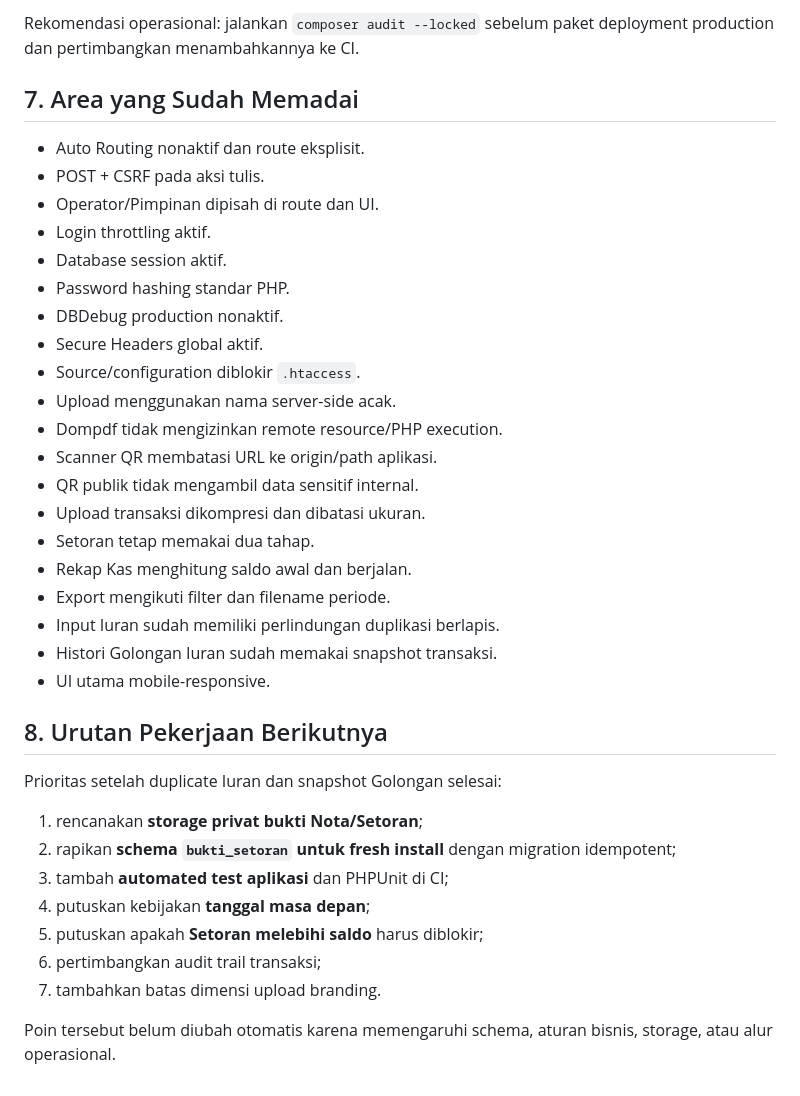
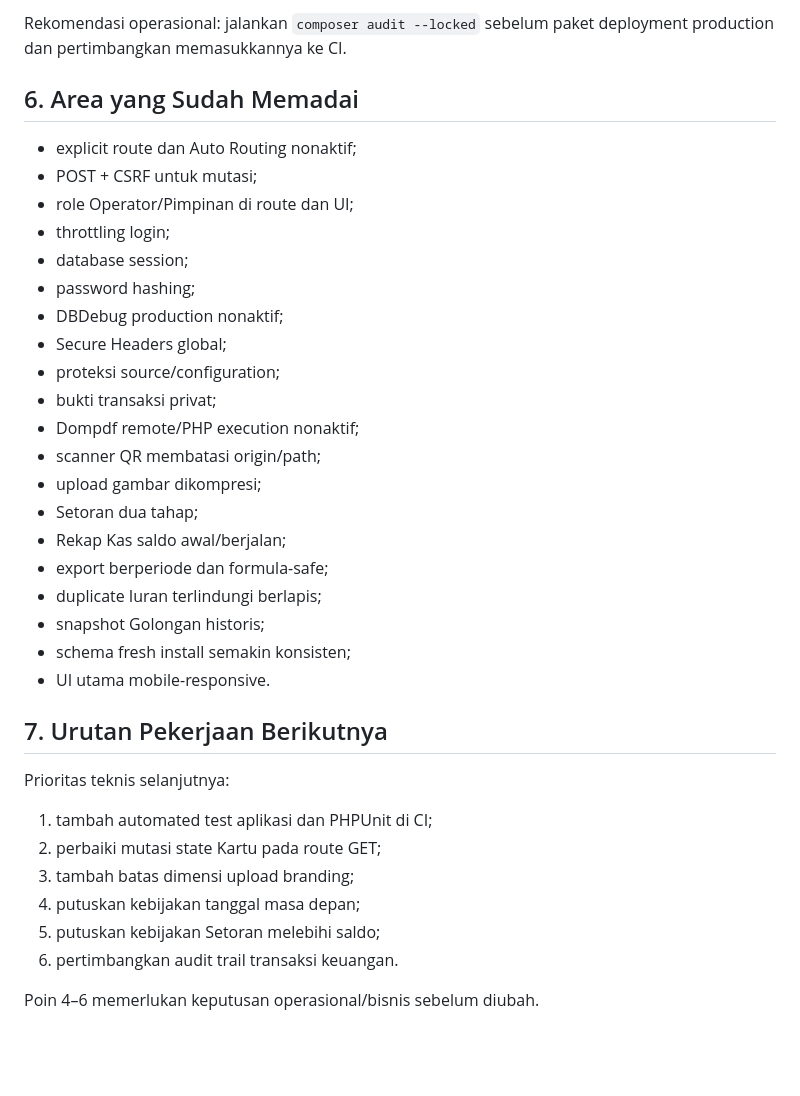
Before and after one commit to Al-Faroz/iurankantin_dev, a Markdown page: docs/AUDIT_TEKNIS_APLIKASI.md, the part around one of its changes. GitHub-like rendering; blank space fills up the shorter version.

Commit message:
docs: mark proof privacy and fresh schema resolved

```diff
--- a/docs/AUDIT_TEKNIS_APLIKASI.md
+++ b/docs/AUDIT_TEKNIS_APLIKASI.md
@@ -192,39 +152,38 @@ Setelah test aplikasi stabil, PHPUnit sebaiknya ditambahkan ke workflow CI.
 
-Rekomendasi operasional: jalankan `composer audit --locked` sebelum paket deployment production dan pertimbangkan menambahkannya ke CI.
+Rekomendasi operasional: jalankan `composer audit --locked` sebelum paket deployment production dan pertimbangkan memasukkannya ke CI.
 
-## 7. Area yang Sudah Memadai
+## 6. Area yang Sudah Memadai
 
-- Auto Routing nonaktif dan route eksplisit.
-- POST + CSRF pada aksi tulis.
-- Operator/Pimpinan dipisah di route dan UI.
-- Login throttling aktif.
-- Database session aktif.
-- Password hashing standar PHP.
-- DBDebug production nonaktif.
-- Secure Headers global aktif.
-- Source/configuration diblokir `.htaccess`.
-- Upload menggunakan nama server-side acak.
-- Dompdf tidak mengizinkan remote resource/PHP execution.
-- Scanner QR membatasi URL ke origin/path aplikasi.
-- QR publik tidak mengambil data sensitif internal.
-- Upload transaksi dikompresi dan dibatasi ukuran.
-- Setoran tetap memakai dua tahap.
-- Rekap Kas menghitung saldo awal dan berjalan.
-- Export mengikuti filter dan filename periode.
-- Input Iuran sudah memiliki perlindungan duplikasi berlapis.
-- Histori Golongan Iuran sudah memakai snapshot transaksi.
+- explicit route dan Auto Routing nonaktif;
+- POST + CSRF untuk mutasi;
+- role Operator/Pimpinan di route dan UI;
+- throttling login;
+- database session;
+- password hashing;
+- DBDebug production nonaktif;
+- Secure Headers global;
+- proteksi source/configuration;
+- bukti transaksi privat;
+- Dompdf remote/PHP execution nonaktif;
+- scanner QR membatasi origin/path;
+- upload gambar dikompresi;
+- Setoran dua tahap;
+- Rekap Kas saldo awal/berjalan;
+- export berperiode dan formula-safe;
+- duplicate Iuran terlindungi berlapis;
+- snapshot Golongan historis;
+- schema fresh install semakin konsisten;
 - UI utama mobile-responsive.
 
-## 8. Urutan Pekerjaan Berikutnya
+## 7. Urutan Pekerjaan Berikutnya
 
-Prioritas setelah duplicate Iuran dan snapshot Golongan selesai:
+Prioritas teknis selanjutnya:
 
-1. rencanakan **storage privat bukti Nota/Setoran**;
-2. rapikan **schema `bukti_setoran` untuk fresh install** dengan migration idempotent;
-3. tambah **automated test aplikasi** dan PHPUnit di CI;
-4. putuskan kebijakan **tanggal masa depan**;
-5. putuskan apakah **Setoran melebihi saldo** harus diblokir;
-6. pertimbangkan audit trail transaksi;
-7. tambahkan batas dimensi upload branding.
+1. tambah automated test aplikasi dan PHPUnit di CI;
+2. perbaiki mutasi state Kartu pada route GET;
+3. tambah batas dimensi upload branding;
+4. putuskan kebijakan tanggal masa depan;
+5. putuskan kebijakan Setoran melebihi saldo;
+6. pertimbangkan audit trail transaksi keuangan.
 
-Poin tersebut belum diubah otomatis karena memengaruhi schema, aturan bisnis, storage, atau alur operasional.
+Poin 4–6 memerlukan keputusan operasional/bisnis sebelum diubah.
```
Also changed, not shown: other parts of docs/AUDIT_TEKNIS_APLIKASI.md (+75 -115 lines).
